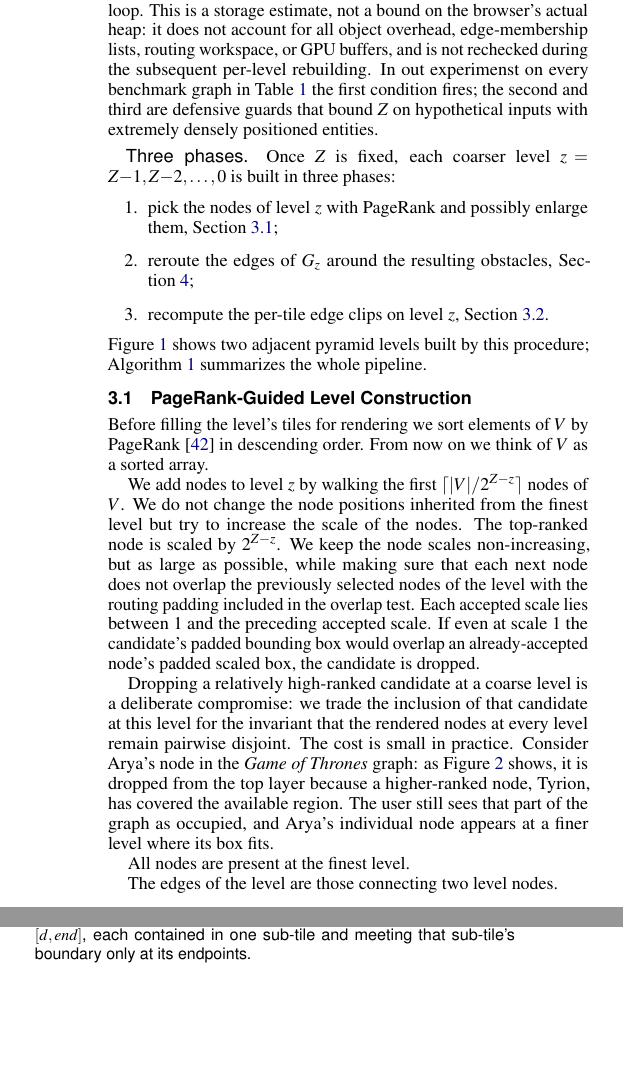
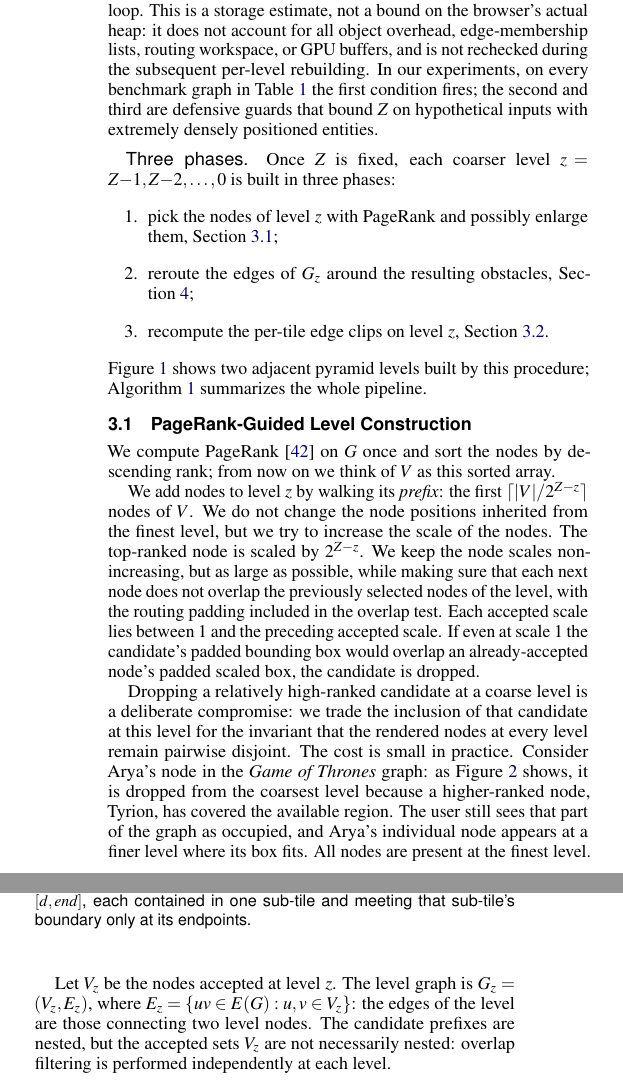
Before and after one commit to levnach/paper_msagljs, a LaTeX document (pvis2027.tex): two parts of the columns of page 3 of 7 before the commit and two parts of the columns of page 3 of 8 after it, joined at a grey line, cut so that both start at the same text, the shorter picture padded with empty space. The pictures show the PDF file pvis2027.pdf that the author committed with the source.

Commit message:
Polish Section 3.1 on PageRank-guided level construction
Fix typos, restore the definitions of the prefix and of the level
graph G_z, and restore the remark that the accepted sets are not
necessarily nested.

Co-Authored-By: Claude Fable 5 <noreply@anthropic.com>

```diff
--- a/pvis2027.tex
+++ b/pvis2027.tex
@@ -408,7 +408,7 @@ the tile pyramid.
   \label{fig:tile-pyramid-3d}
 \end{figure}
 
-\paragraph{How the index of the finest layer, $Z$, is chosen.}
+\paragraph{How the index of the finest level, $Z$, is chosen.}
 For this task we build the pyramid without element filtering: every
 level contains all graph entities. Starting from the root tile, we
 keep adding levels and splitting tiles until a stopping condition is
@@ -445,7 +445,7 @@ The third condition is checked incrementally inside the level-build
 loop. This is a storage estimate, not a bound on the browser's actual
 heap: it does not account for all object overhead, edge-membership
 lists, routing workspace, or GPU buffers, and is not rechecked during
-the subsequent per-level rebuilding. In out experimenst on every
+the subsequent per-level rebuilding. In our experiments, on every
 benchmark graph in Table~\ref{tab:max-per-tile} the first condition
 fires; the second and third are defensive guards that bound $Z$ on
 hypothetical inputs with extremely densely positioned entities.
@@ -466,26 +466,17 @@ whole pipeline.
 
 \subsection{PageRank-Guided Level Construction}
 \label{sec:filter}
-Before filling the level's tiles for rendering we sort elements of $V$
-by PageRank~\cite{page1999pagerank} in descending order. From now on
-we think of $V$ as a sorted array.
-%&The nodes populating level $z$ belong to the prefix of
-%$V$ of length $\lceil |V|/2^k\rceil$, where $k = Z - z$. Let $V_z$ be
-%the nodes accepted from this prefix by the overlap filter described
-%below. The level graph is $G_z=(V_z,E_z)$, where $E_z=\{uv\in
-%E(G):u,v\in V_z\}$: only the edges connecting two level nodes are
-%included into the level as well.
+We compute PageRank~\cite{page1999pagerank} on $G$ once and sort the
+nodes by descending rank; from now on we think of $V$ as this sorted
+array.
 
-%Node positions are inherited from the original layout and never move:
-%across levels we change only each node's display size.
-
-We add nodes to level $z$ by walking the first
+We add nodes to level $z$ by walking its \emph{prefix}: the first
 $\lceil|V|/2^{Z-z}\rceil$ nodes of $V$. We do not change the node
-positions inherited from the finest level but try to increase the
+positions inherited from the finest level, but we try to increase the
 scale of the nodes. The top-ranked node is scaled by $2^{Z-z}$. We keep the node
 scales non-increasing, but as large as possible, while making sure
 that each next node does not overlap the previously selected nodes of
-the level with the routing padding included in the overlap test. Each
+the level, with the routing padding included in the overlap test. Each
 accepted scale lies between $1$ and the preceding accepted scale. If
 even at scale~$1$ the candidate's padded bounding box would overlap an
 already-accepted node's padded scaled box, the candidate is dropped.
@@ -495,7 +486,5 @@ deliberate compromise: we trade the inclusion of that candidate at
 this level for the invariant that the rendered nodes at every level
 remain pairwise disjoint. The cost is small in practice. Consider
 Arya's node in the \emph{Game of Thrones} graph: as
-Figure~\ref{fig:tile-pyramid-3d} shows, it is dropped from the top
-layer because a higher-ranked node, Tyrion, has covered the available
-region. The user still sees that part of the graph as occupied, and
-Arya's individual node appears at a finer level where its box fits.
+Figure~\ref{fig:tile-pyramid-3d} shows, it is dropped from the
+coarsest level because a higher-ranked node, Tyrion, has covered the
@@ -502,7 +494,9 @@ Arya's individual node appears at a finer level where its box fits.
 
-All nodes are present at the finest level.
-
-The edges of the level are those connecting two level nodes.
+Let $V_z$ be the nodes accepted at level $z$. The level graph is
+$G_z=(V_z,E_z)$, where $E_z=\{uv\in E(G): u,v\in V_z\}$: the edges of
+the level are those connecting two level nodes. The candidate prefixes
+are nested, but the accepted sets $V_z$ are not necessarily nested:
+overlap filtering is performed independently at each level.
 
 \paragraph{Spatial-hash overlap test.}
 A naive overlap test against every previously accepted node would
```
Also changed, not shown: pvis2027.pdf, pvis2027.tex (3 more changed lines).
